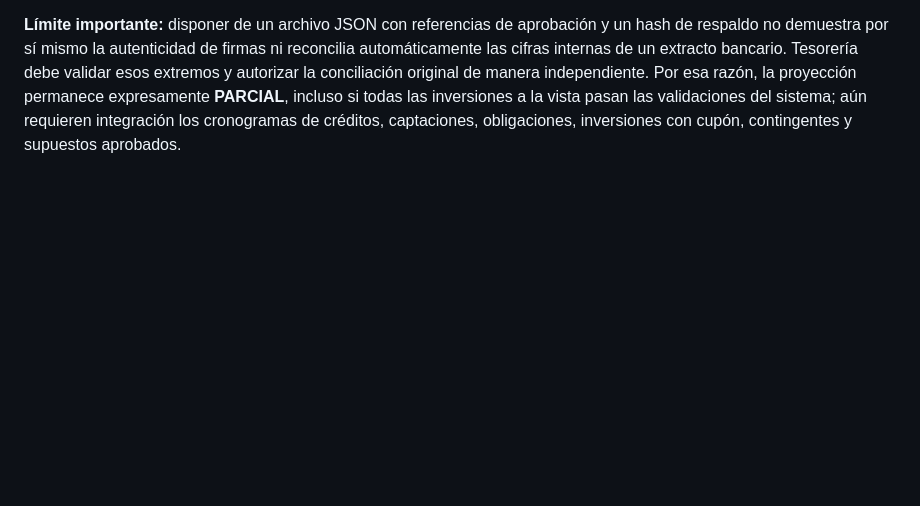
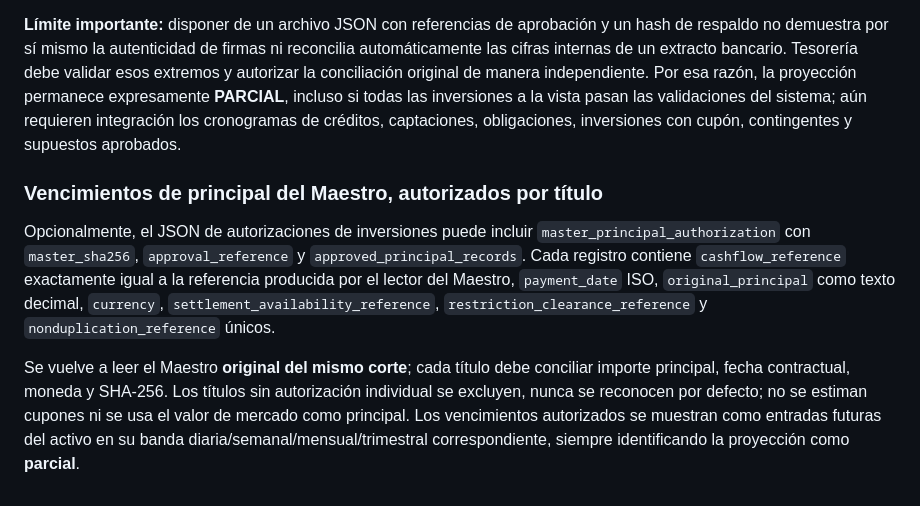
Before and after one commit to vernan2020/AIP-Enterprise, a Markdown page: docs/liquidity/SUGEF210_FLUJO_PROYECTADO_FUENTES_Y_SUPUESTOS.md, the part around the change. GitHub-like rendering; blank space fills up the shorter version.

Commit message:
docs(liquidity): explain per-instrument original Master principal approval with native-currency cash ladder

```diff
--- a/docs/liquidity/SUGEF210_FLUJO_PROYECTADO_FUENTES_Y_SUPUESTOS.md
+++ b/docs/liquidity/SUGEF210_FLUJO_PROYECTADO_FUENTES_Y_SUPUESTOS.md
@@ -48,3 +48,9 @@ El módulo **Liquidez → Flujo proyectado · SUGEF 2-10** incorpora la opción
 La aplicación lee nuevamente los XML CONFÍA y el Maestro **del corte exacto** desde su configuración institucional. No acepta Maestro faltante, duplicado, con lectura no saludable, fuente XML con principal/cuentas inválidas ni diferencias de hash o período. Las entradas se verifican individualmente, se suman al saldo inicial solo después de pasar todos los controles y **no se suman como entradas futuras**. Si el escenario o corte cambia, la proyección cargada queda invalidada.
 
 **Límite importante:** disponer de un archivo JSON con referencias de aprobación y un hash de respaldo no demuestra por sí mismo la autenticidad de firmas ni reconcilia automáticamente las cifras internas de un extracto bancario. Tesorería debe validar esos extremos y autorizar la conciliación original de manera independiente. Por esa razón, la proyección permanece expresamente **PARCIAL**, incluso si todas las inversiones a la vista pasan las validaciones del sistema; aún requieren integración los cronogramas de créditos, captaciones, obligaciones, inversiones con cupón, contingentes y supuestos aprobados.
+
+### Vencimientos de principal del Maestro, autorizados por título
+
+Opcionalmente, el JSON de autorizaciones de inversiones puede incluir `master_principal_authorization` con `master_sha256`, `approval_reference` y `approved_principal_records`. Cada registro contiene `cashflow_reference` exactamente igual a la referencia producida por el lector del Maestro, `payment_date` ISO, `original_principal` como texto decimal, `currency`, `settlement_availability_reference`, `restriction_clearance_reference` y `nonduplication_reference` únicos.
+
+Se vuelve a leer el Maestro **original del mismo corte**; cada título debe conciliar importe principal, fecha contractual, moneda y SHA-256. Los títulos sin autorización individual se excluyen, nunca se reconocen por defecto; no se estiman cupones ni se usa el valor de mercado como principal. Los vencimientos autorizados se muestran como entradas futuras del activo en su banda diaria/semanal/mensual/trimestral correspondiente, siempre identificando la proyección como **parcial**.
```
